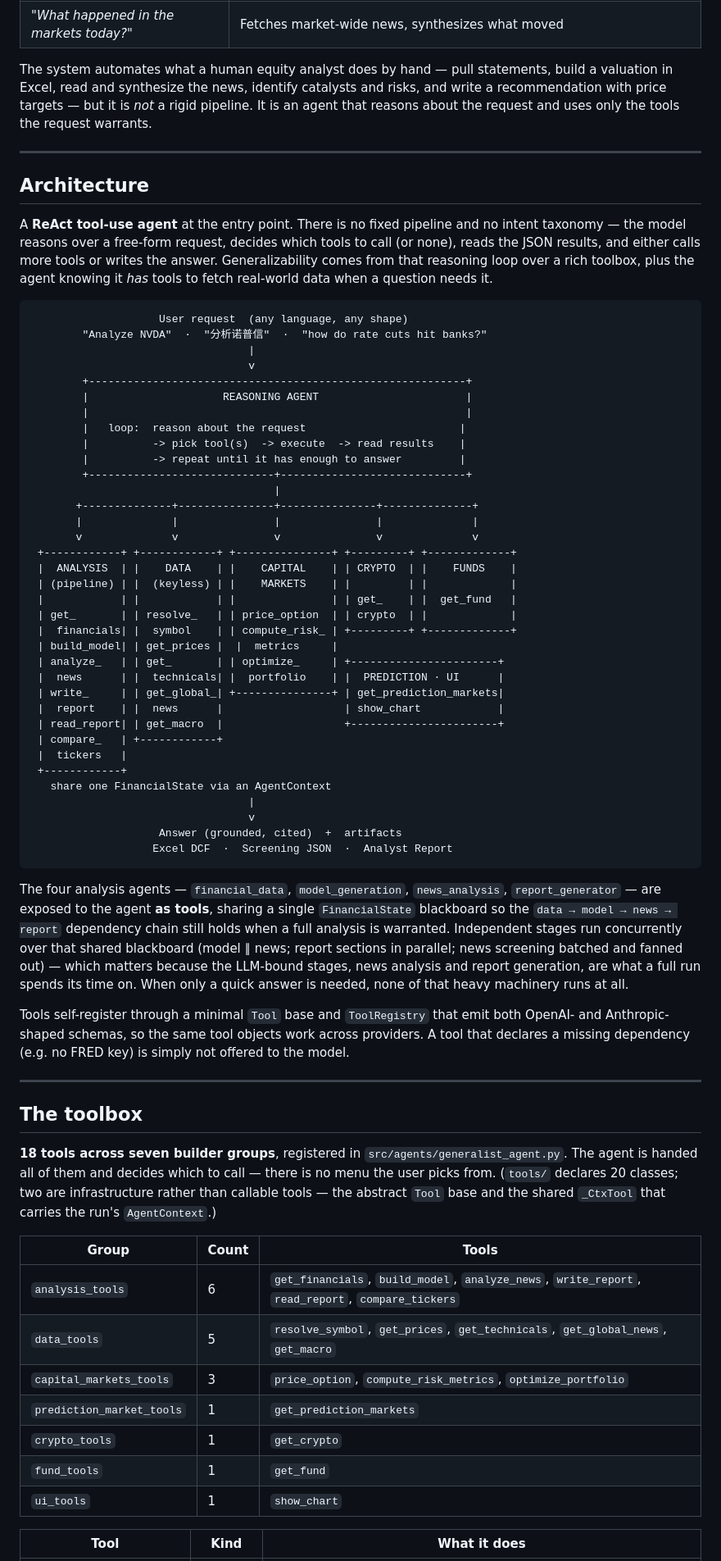
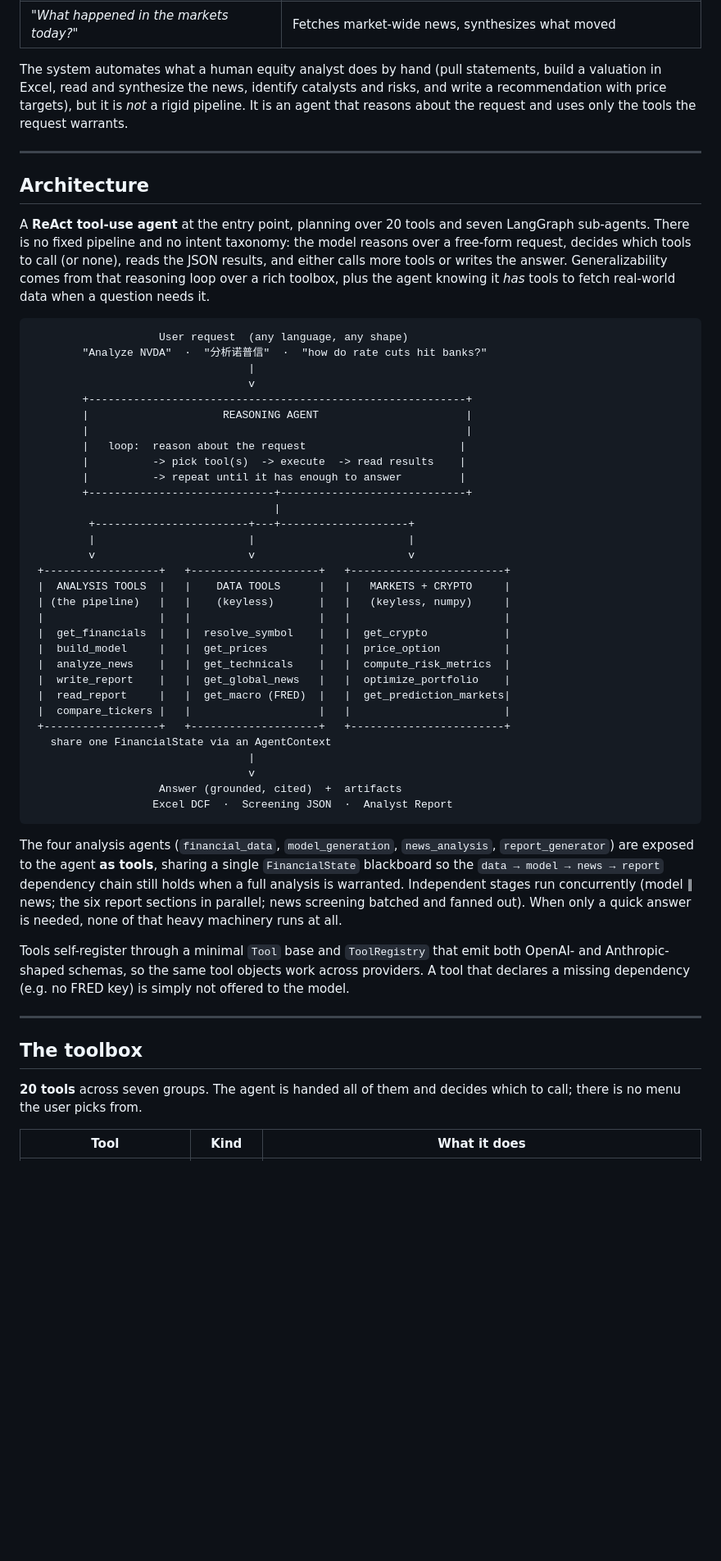
Before and after one commit to Agentic-Analyst/stock-analyst, a Markdown page: README.md, the part around one of its changes. Shown at 82% size. Drawn GitHub-style; blank space fills up the shorter version.

````diff
--- a/README.md
+++ b/README.md
@@ -68,13 +65,13 @@ One prompt in; a grounded answer out. The agent handles the full range of what a
 | *"Build a DCF for Netflix"* | Runs just the model and returns fair value + upside |
 | *"What happened in the markets today?"* | Fetches market-wide news, synthesizes what moved |
 
-The system automates what a human equity analyst does by hand — pull statements, build a valuation in Excel, read and synthesize the news, identify catalysts and risks, and write a recommendation with price targets — but it is *not* a rigid pipeline. It is an agent that reasons about the request and uses only the tools the request warrants.
+The system automates what a human equity analyst does by hand (pull statements, build a valuation in Excel, read and synthesize the news, identify catalysts and risks, and write a recommendation with price targets), but it is *not* a rigid pipeline. It is an agent that reasons about the request and uses only the tools the request warrants.
 
 ---
 
 ## Architecture
 
-A **ReAct tool-use agent** at the entry point. There is no fixed pipeline and no intent taxonomy — the model reasons over a free-form request, decides which tools to call (or none), reads the JSON results, and either calls more tools or writes the answer. Generalizability comes from that reasoning loop over a rich toolbox, plus the agent knowing it *has* tools to fetch real-world data when a question needs it.
+A **ReAct tool-use agent** at the entry point, planning over 20 tools and seven LangGraph sub-agents. There is no fixed pipeline and no intent taxonomy: the model reasons over a free-form request, decides which tools to call (or none), reads the JSON results, and either calls more tools or writes the answer. Generalizability comes from that reasoning loop over a rich toolbox, plus the agent knowing it *has* tools to fetch real-world data when a question needs it.
 
 ```
                     User request  (any language, any shape)
@@ -89,24 +86,20 @@ A **ReAct tool-use agent** at the entry point. There is no fixed pipeline and no
         |          -> repeat until it has enough to answer         |
         +-----------------------------+-----------------------------+
                                       |
-       +--------------+---------------+---------------+--------------+
-       |              |               |               |              |
-       v              v               v               v              v
- +------------+ +------------+ +---------------+ +---------+ +-------------+
- |  ANALYSIS  | |    DATA    | |    CAPITAL    | | CRYPTO  | |    FUNDS    |
- | (pipeline) | |  (keyless) | |    MARKETS    | |         | |             |
- |            | |            | |               | | get_    | |  get_fund   |
- | get_       | | resolve_   | | price_option  | | crypto  | |             |
- |  financials| |  symbol    | | compute_risk_ | +---------+ +-------------+
- | build_model| | get_prices |  |  metrics     |
- | analyze_   | | get_       | | optimize_     | +-----------------------+
- |  news      | |  technicals| |  portfolio    | |  PREDICTION · UI      |
- | write_     | | get_global_| +---------------+ | get_prediction_markets|
- |  report    | |  news      |                   | show_chart            |
- | read_report| | get_macro  |                   +-----------------------+
- | compare_   | +------------+
- |  tickers   |
- +------------+
+         +------------------------+---+--------------------+
+         |                        |                        |
+         v                        v                        v
+ +------------------+   +--------------------+   +------------------------+
+ |  ANALYSIS TOOLS  |   |    DATA TOOLS      |   |   MARKETS + CRYPTO     |
+ | (the pipeline)   |   |    (keyless)       |   |   (keyless, numpy)     |
+ |                  |   |                    |   |                        |
+ |  get_financials  |   |  resolve_symbol    |   |  get_crypto            |
+ |  build_model     |   |  get_prices        |   |  price_option          |
+ |  analyze_news    |   |  get_technicals    |   |  compute_risk_metrics  |
+ |  write_report    |   |  get_global_news   |   |  optimize_portfolio    |
+ |  read_report     |   |  get_macro (FRED)  |   |  get_prediction_markets|
+ |  compare_tickers |   |                    |   |                        |
+ +------------------+   +--------------------+   +------------------------+
    share one FinancialState via an AgentContext
                                   |
                                   v
@@ -114,7 +107,7 @@ A **ReAct tool-use agent** at the entry point. There is no fixed pipeline and no
                    Excel DCF  ·  Screening JSON  ·  Analyst Report
 ```
 
-The four analysis agents — `financial_data`, `model_generation`, `news_analysis`, `report_generator` — are exposed to the agent **as tools**, sharing a single `FinancialState` blackboard so the `data → model → news → report` dependency chain still holds when a full analysis is warranted. Independent stages run concurrently over that shared blackboard (model ∥ news; report sections in parallel; news screening batched and fanned out) — which matters because the LLM-bound stages, news analysis and report generation, are what a full run spends its time on. When only a quick answer is needed, none of that heavy machinery runs at all.
+The four analysis agents (`financial_data`, `model_generation`, `news_analysis`, `report_generator`) are exposed to the agent **as tools**, sharing a single `FinancialState` blackboard so the `data → model → news → report` dependency chain still holds when a full analysis is warranted. Independent stages run concurrently (model ∥ news; the six report sections in parallel; news screening batched and fanned out). When only a quick answer is needed, none of that heavy machinery runs at all.
 
 Tools self-register through a minimal `Tool` base and `ToolRegistry` that emit both OpenAI- and Anthropic-shaped schemas, so the same tool objects work across providers. A tool that declares a missing dependency (e.g. no FRED key) is simply not offered to the model.
 
@@ -122,17 +115,7 @@ Tools self-register through a minimal `Tool` base and `ToolRegistry` that emit b
 
 ## The toolbox
 
-**18 tools across seven builder groups**, registered in `src/agents/generalist_agent.py`. The agent is handed all of them and decides which to call — there is no menu the user picks from. (`tools/` declares 20 classes; two are infrastructure rather than callable tools — the abstract `Tool` base and the shared `_CtxTool` that carries the run's `AgentContext`.)
-
-| Group | Count | Tools |
-|---|---|---|
-| `analysis_tools` | 6 | `get_financials`, `build_model`, `analyze_news`, `write_report`, `read_report`, `compare_tickers` |
-| `data_tools` | 5 | `resolve_symbol`, `get_prices`, `get_technicals`, `get_global_news`, `get_macro` |
-| `capital_markets_tools` | 3 | `price_option`, `compute_risk_metrics`, `optimize_portfolio` |
-| `prediction_market_tools` | 1 | `get_prediction_markets` |
-| `crypto_tools` | 1 | `get_crypto` |
-| `fund_tools` | 1 | `get_fund` |
-| `ui_tools` | 1 | `show_chart` |
+**20 tools** across seven groups. The agent is handed all of them and decides which to call; there is no menu the user picks from.
 
 | Tool | Kind | What it does |
 |---|---|---|
````
Also changed, not shown: other parts of README.md (+120 -125 lines).
